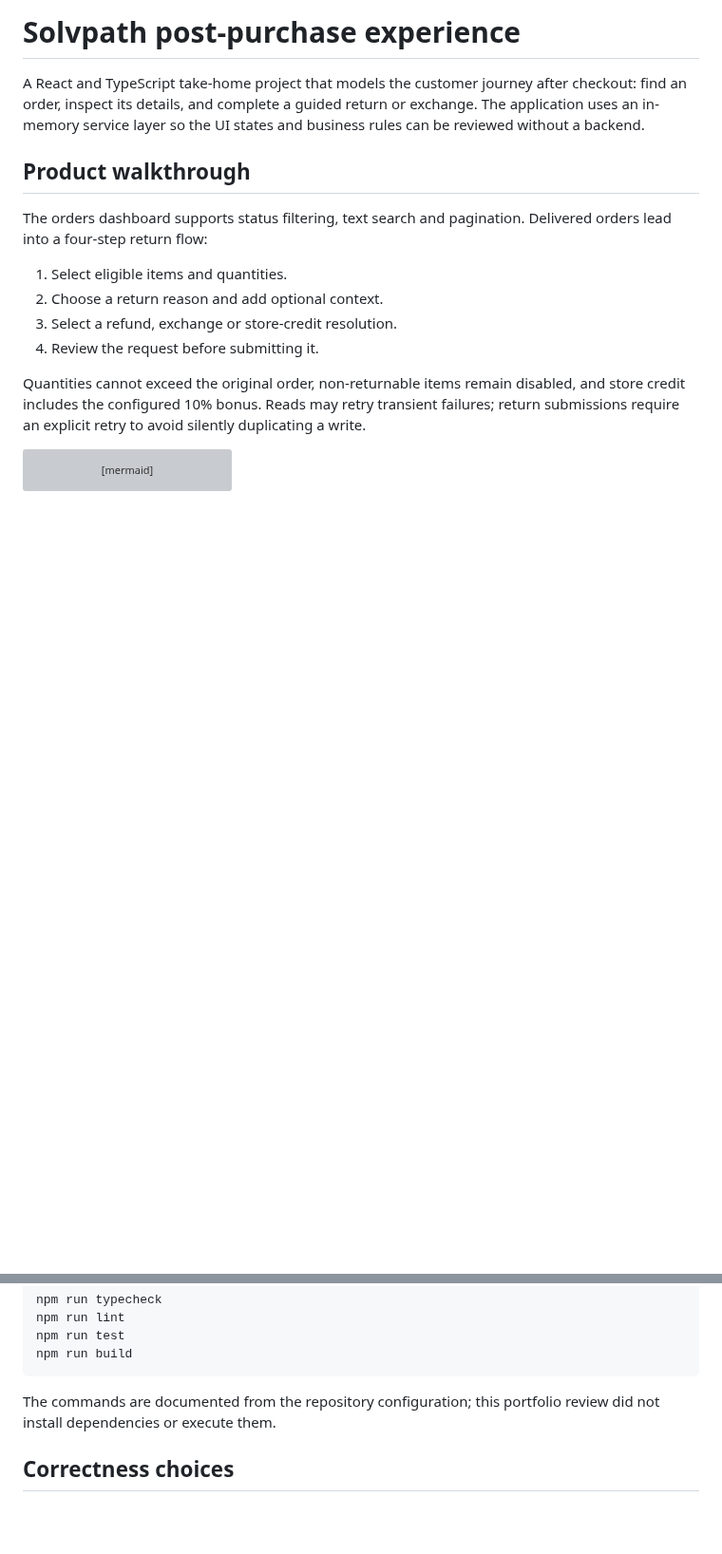
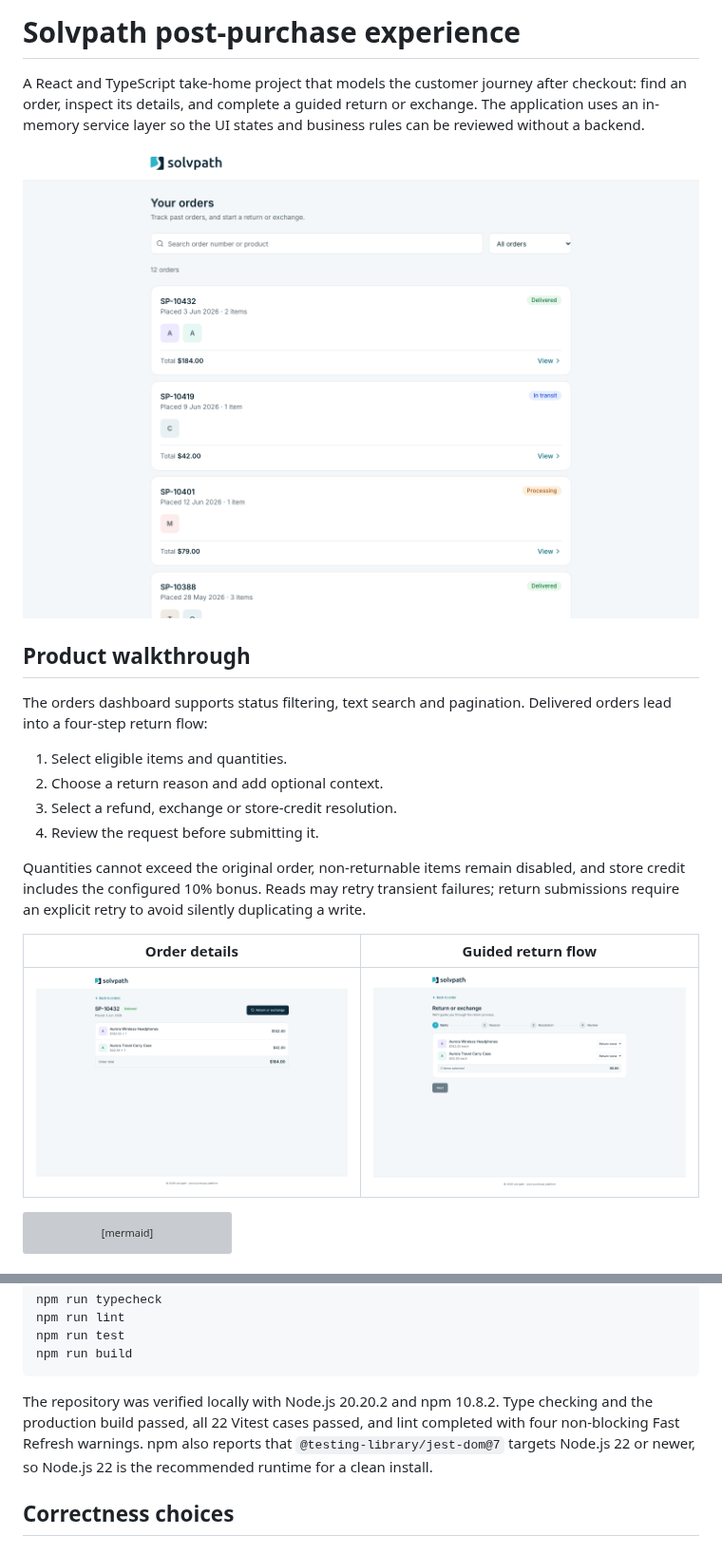
Before and after one commit to alirazawatoo/frontend-dev-test, a Markdown page: README.md, 2 parts joined by grey strips. Shown at 95% size. GitHub-like rendering; pictures changed too: docs/screenshots/order-detail.png (added), docs/screenshots/orders-dashboard.png (added), docs/screenshots/return-flow.png (added); blank space fills up the shorter version; grey boxes are pictures that could not be loaded.

Commit message:
docs: add verified product walkthrough

````diff
--- a/README.md
+++ b/README.md
@@ -1,6 +1,8 @@
 # Solvpath post-purchase experience
 
 A React and TypeScript take-home project that models the customer journey after checkout: find an order, inspect its details, and complete a guided return or exchange. The application uses an in-memory service layer so the UI states and business rules can be reviewed without a backend.
+
+![Orders dashboard with search, status filtering and order cards](docs/screenshots/orders-dashboard.png)
 
 ## Product walkthrough
 
@@ -12,6 +14,10 @@ The orders dashboard supports status filtering, text search and pagination. Deli
 4. Review the request before submitting it.
 
 Quantities cannot exceed the original order, non-returnable items remain disabled, and store credit includes the configured 10% bonus. Reads may retry transient failures; return submissions require an explicit retry to avoid silently duplicating a write.
+
+| Order details | Guided return flow |
+| --- | --- |
+| ![Delivered order details and return action](docs/screenshots/order-detail.png) | ![Return flow item-selection step](docs/screenshots/return-flow.png) |
 
 ```mermaid
 flowchart LR
@@ -64,7 +70,7 @@ npm run test
 npm run build
 ```
 
-The commands are documented from the repository configuration; this portfolio review did not install dependencies or execute them.
+The repository was verified locally with Node.js 20.20.2 and npm 10.8.2. Type checking and the production build passed, all 22 Vitest cases passed, and lint completed with four non-blocking Fast Refresh warnings. npm also reports that `@testing-library/jest-dom@7` targets Node.js 22 or newer, so Node.js 22 is the recommended runtime for a clean install.
 
 ## Correctness choices
 
````
